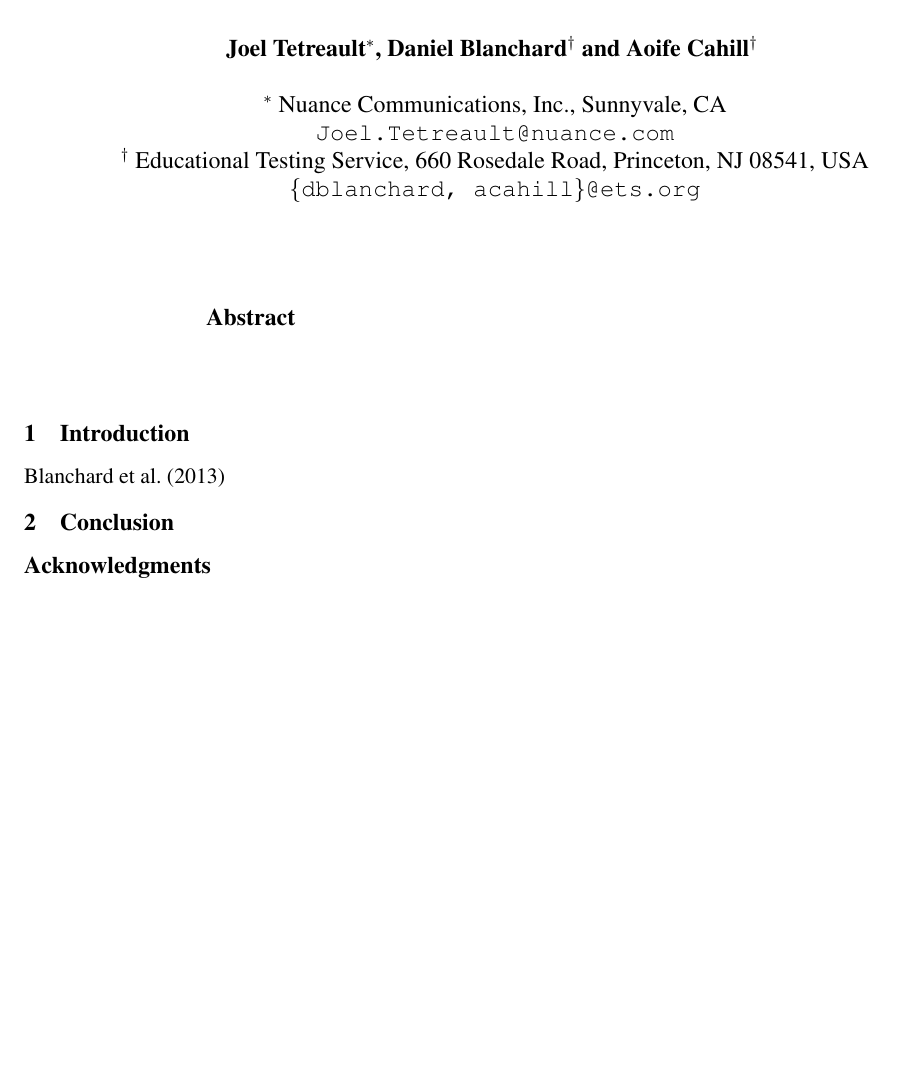
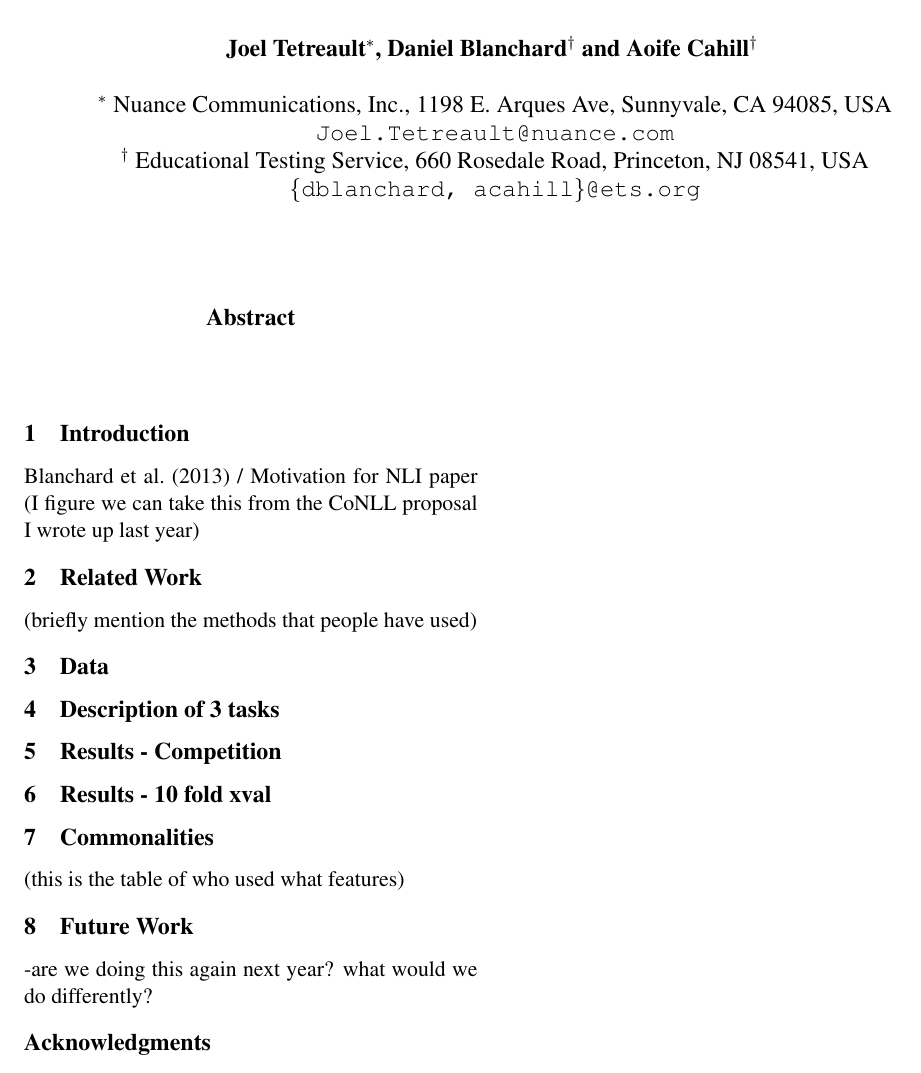
Before and after one commit to aoifecahill/paper-nli-sharedtask-summary, a LaTeX paper (nli-summary.tex): part of the page, cut so that both start at the same text, the shorter picture padded with empty space. Compiled offline with pdfLaTeX.

Commit message:
added Joel's outline

```diff
--- a/nli-summary.tex
+++ b/nli-summary.tex
@@ -18,7 +18,7 @@
 
 \author{Joel Tetreault$^{*}$, Daniel Blanchard$^{\dag}$ and Aoife Cahill$^{\dag}$\\
 \\
-  { $^{*}$ Nuance Communications, Inc., Sunnyvale, CA}\\
+  { $^{*}$ Nuance Communications, Inc., 1198 E. Arques Ave, Sunnyvale, CA 94085, USA}\\
   { {\tt Joel.Tetreault@nuance.com}} \\
   { $^{\dag}$ Educational Testing Service, 660 Rosedale Road, Princeton, NJ 08541, USA}\\
   { {\tt \{dblanchard, acahill\}@ets.org}}\\
@@ -35,8 +35,22 @@
 \section{Introduction}
 \label{sec-intro}
 \newcite{blanchard-tetreault-higgins-cahill-chodorow:2013:TOEFL11-RR}
+ / Motivation for NLI paper (I figure we can take this from the CoNLL proposal I wrote up last year)
 
-\section{Conclusion}
+\section{Related Work}
+
+(briefly mention the methods that people have used)
+\section{Data}
+
+\section{Description of 3 tasks}
+
+\section{Results - Competition}
+
+\section{Results - 10 fold xval}
+
+\section{Commonalities} (this is the table of who used what features)
+
+\section{Future Work} -are we doing this again next year?  what would we do differently?
 
 
 \section*{Acknowledgments}
```
